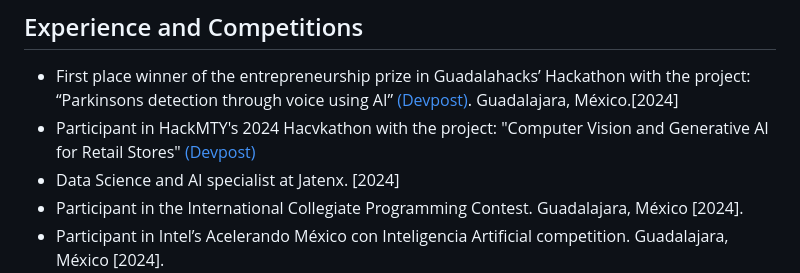
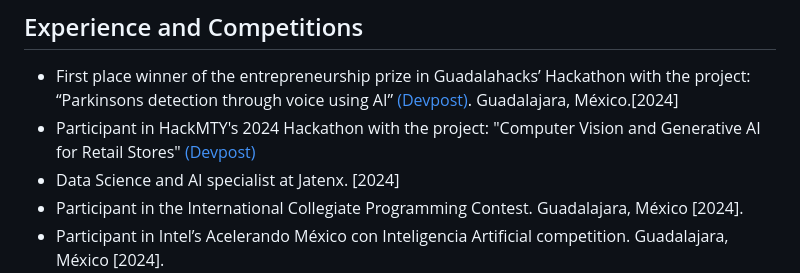
Before and after one commit to santiagomora2/project-portfolio, a Markdown page: README.md, the part around the change. Rendered like a GitHub page.

```diff
--- a/README.md
+++ b/README.md
@@ -23,7 +23,7 @@ I am driven by a desire to apply my expertise in Machine Learning, Artificial In
 ## Experience and Competitions
 
 - First place winner of the entrepreneurship prize in Guadalahacks’ Hackathon with the project: “Parkinsons detection through voice using AI” [(Devpost)](https://devpost.com/software/deteccion-de-parkinson-a-traves-de-la-voz-con-ia). Guadalajara, México.[2024]
-- Participant in HackMTY's 2024 Hacvkathon with the project: "Computer Vision and Generative AI for Retail Stores" [(Devpost)](https://devpost.com/software/full-eye)
+- Participant in HackMTY's 2024 Hackathon with the project: "Computer Vision and Generative AI for Retail Stores" [(Devpost)](https://devpost.com/software/full-eye)
 - Data Science and AI specialist at Jatenx. [2024]
 - Participant in the International Collegiate Programming Contest. Guadalajara, México [2024].
 - Participant in Intel’s Acelerando México con Inteligencia Artificial competition. Guadalajara, México [2024].
```
